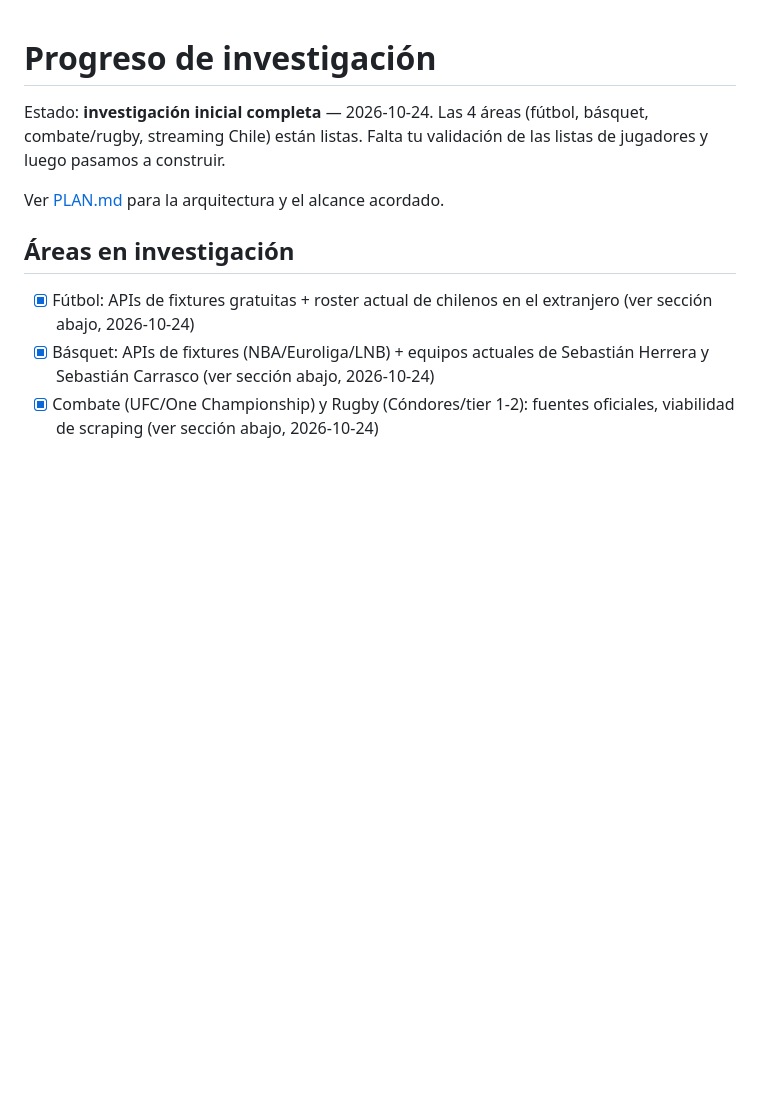
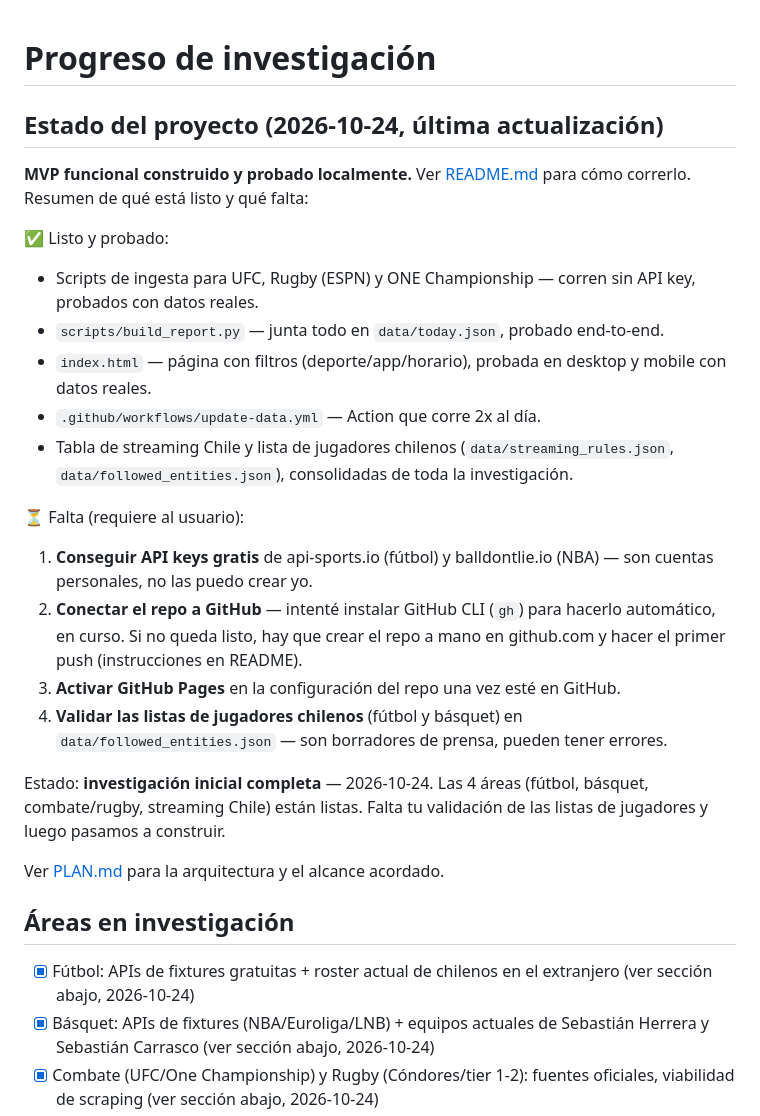
Before and after one commit to S-car1/Calendario_deportes, a Markdown page: PROGRESS.md, the part around the change. Drawn GitHub-style; blank space fills up the shorter version.

Commit message:
Update PROGRESS.md with MVP build status and remaining TODOs
Co-Authored-By: Claude Sonnet 5 <noreply@anthropic.com>

```diff
--- a/PROGRESS.md
+++ b/PROGRESS.md
@@ -1,4 +1,22 @@
 # Progreso de investigación
+
+## Estado del proyecto (2026-10-24, última actualización)
+
+**MVP funcional construido y probado localmente.** Ver [README.md](README.md) para cómo correrlo. Resumen de qué está listo y qué falta:
+
+✅ Listo y probado:
+- Scripts de ingesta para UFC, Rugby (ESPN) y ONE Championship — corren sin API key, probados con datos reales.
+- `scripts/build_report.py` — junta todo en `data/today.json`, probado end-to-end.
+- `index.html` — página con filtros (deporte/app/horario), probada en desktop y mobile con datos reales.
+- `.github/workflows/update-data.yml` — Action que corre 2x al día.
+- Tabla de streaming Chile y lista de jugadores chilenos (`data/streaming_rules.json`, `data/followed_entities.json`), consolidadas de toda la investigación.
+
+⏳ Falta (requiere al usuario):
+1. **Conseguir API keys gratis** de api-sports.io (fútbol) y balldontlie.io (NBA) — son cuentas personales, no las puedo crear yo.
+2. **Conectar el repo a GitHub** — intenté instalar GitHub CLI (`gh`) para hacerlo automático, en curso. Si no queda listo, hay que crear el repo a mano en github.com y hacer el primer push (instrucciones en README).
+3. **Activar GitHub Pages** en la configuración del repo una vez esté en GitHub.
+4. **Validar las listas de jugadores chilenos** (fútbol y básquet) en `data/followed_entities.json` — son borradores de prensa, pueden tener errores.
+
 
 Estado: **investigación inicial completa** — 2026-10-24. Las 4 áreas (fútbol, básquet, combate/rugby, streaming Chile) están listas. Falta tu validación de las listas de jugadores y luego pasamos a construir.
 
```
